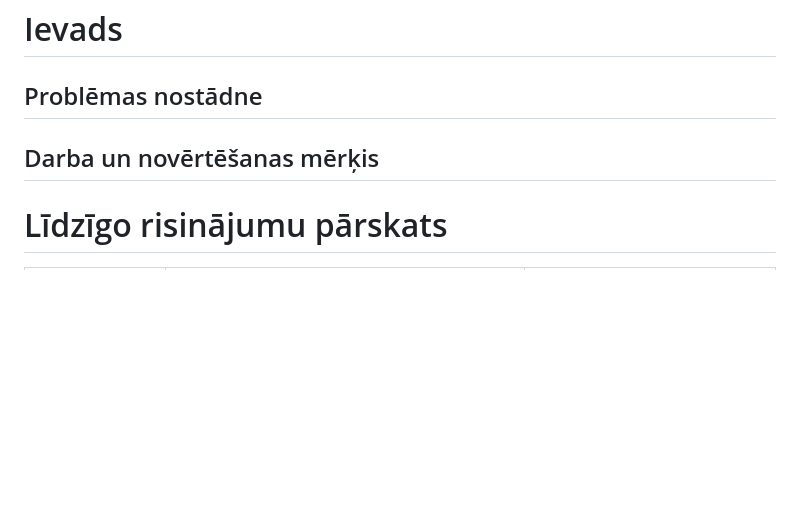
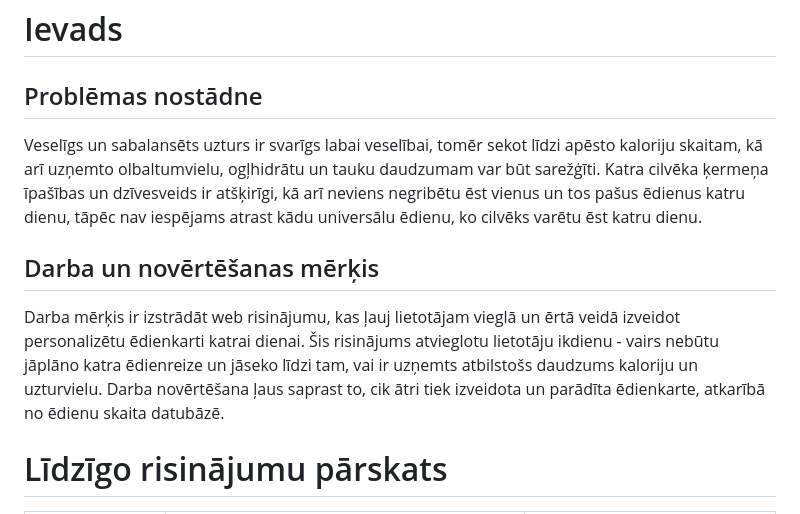
Before and after one commit to kirilsbondars/diet-app, a Markdown page: design.md, the part around the change. Rendered like a GitHub page; blank space fills up the shorter version.

```diff
--- a/design.md
+++ b/design.md
@@ -1,6 +1,8 @@
 # Ievads
 ## Problēmas nostādne
+Veselīgs un sabalansēts uzturs ir svarīgs labai veselībai, tomēr sekot līdzi apēsto kaloriju skaitam, kā arī uzņemto olbaltumvielu, ogļhidrātu un tauku daudzumam var būt sarežģīti. Katra cilvēka ķermeņa īpašības un dzīvesveids ir atšķirīgi, kā arī neviens negribētu ēst vienus un tos pašus ēdienus katru dienu, tāpēc nav iespējams atrast kādu universālu ēdienu, ko cilvēks varētu ēst katru dienu.
 ## Darba un novērtēšanas mērķis
+Darba mērķis ir izstrādāt web risinājumu, kas ļauj lietotājam vieglā un ērtā veidā izveidot personalizētu ēdienkarti katrai dienai. Šis risinājums atvieglotu lietotāju ikdienu - vairs nebūtu jāplāno katra ēdienreize un jāseko līdzi tam, vai ir uzņemts atbilstošs daudzums kaloriju un uzturvielu. Darba novērtēšana ļaus saprast to, cik ātri tiek izveidota un parādīta ēdienkarte, atkarībā no ēdienu skaita datubāzē.
 # Līdzīgo risinājumu pārskats
 | Risinājums | Pozitīvās īpašības | Trūkumi |
 | --- | --- | --- |
```
